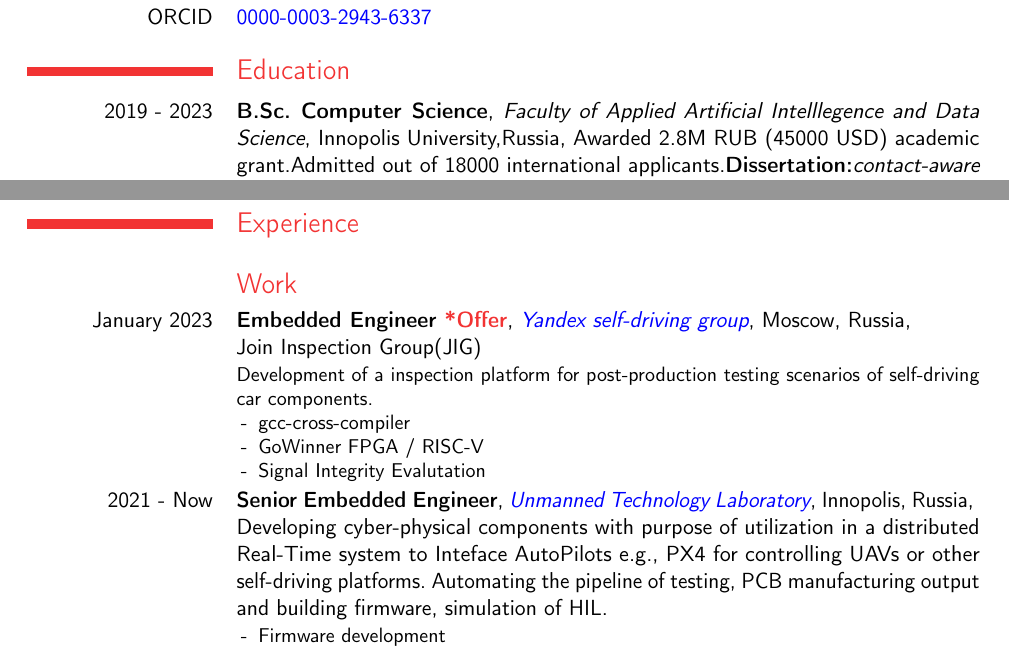
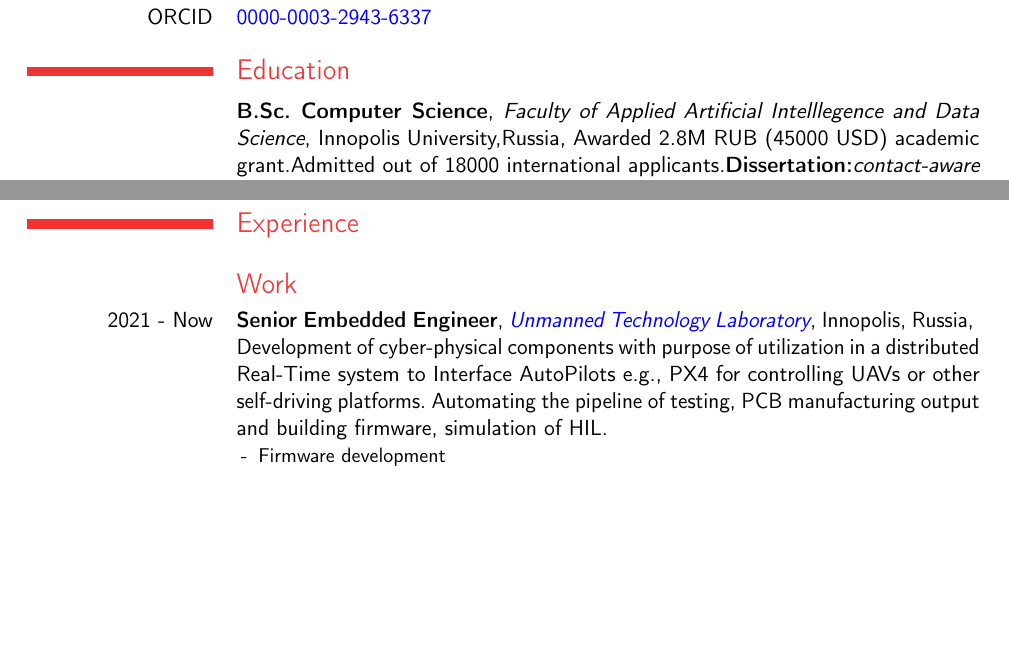
Before and after one commit to Ehsan2754/Resume, a LaTeX CV (resume.tex, which reads Content/Education.tex, Content/WorkExperience.tex): two parts of pages 1 and 2 of 6, joined at a grey line, cut so that both start at the same text, the shorter picture padded with empty space. Compiled offline with pdfLaTeX.

Commit message:
minor fixes

```diff
--- a/Content/Education.tex
+++ b/Content/Education.tex
@@ -1,11 +1,11 @@
 \section{Education}
-% \cventry{}
-    \cventry{2019 - 2023}
-            {B.Sc. \textbf{Computer Science}}
-            {Faculty of Applied Artificial Intelllegence and Data Science}
-            {Innopolis University,Russia}
-            {Awarded 2.8M RUB (45000 USD) academic grant.Admitted out of 18000 international applicants.\textbf{Dissertation:}\textit{contact-aware bipedal humanoid-robot control based-on "Decompositional" Deep Neural Network} }
-            {current GPA: \href{https://drive.google.com/file/d/1oK1n1Cq0bO4Zk1kgftOBm5El64YeNCGk/view?usp=sharing}{\textcolor{blue}{4.36/5 (87\%)}} }
+% \cventry{2019 - 2023}
+        \cventry{}
+                {B.Sc. \textbf{Computer Science}}
+                {Faculty of Applied Artificial Intelllegence and Data Science}
+                {Innopolis University,Russia}
+                {Awarded 2.8M RUB (45000 USD) academic grant.Admitted out of 18000 international applicants.\textbf{Dissertation:}\textit{contact-aware bipedal humanoid-robot control based-on "Decompositional" Deep Neural Network} }
+                {current GPA: \href{https://drive.google.com/file/d/1oK1n1Cq0bO4Zk1kgftOBm5El64YeNCGk/view?usp=sharing}{\textcolor{blue}{4.36/5 (87\%)}} }
 
     \vspace{10pt}
 
--- a/Content/WorkExperience.tex
+++ b/Content/WorkExperience.tex
@@ -4,20 +4,20 @@
 \subsection{\Large{\textcolor{red}{Work}}}
 
 
-\cventry{ January 2023}
-        {Embedded Engineer \textcolor{red}{*Offer}}
-        {\href{https://sdg.yandex.com/}{\textcolor{blue}{Yandex self-driving group}}}
-        {Moscow, Russia}
-        {
-        \newline
-        Join Inspection Group(JIG)
-        }{Development of a inspection platform for post-production testing scenarios of self-driving car components.
-        \begin{itemize}
-            \item gcc-cross-compiler
-            \item GoWinner FPGA / RISC-V
-            \item Signal Integrity Evalutation
-        \end{itemize}
-        }
+% \cventry{ January 2023}
+%         {Embedded Engineer \textcolor{red}{*Offer}}
+%         {\href{https://sdg.yandex.com/}{\textcolor{blue}{Yandex self-driving group}}}
+%         {Moscow, Russia}
+%         {
+%         \newline
+%         Join Inspection Group(JIG)
+%         }{Development of a inspection platform for post-production testing scenarios of self-driving car components.
+%         \begin{itemize}
+%             \item gcc-cross-compiler
+%             \item GoWinner FPGA / RISC-V
+%             \item Signal Integrity Evalutation
+%         \end{itemize}
+%         }
 
 \cventry{2021 - Now}
         {Senior Embedded Engineer}
@@ -25,7 +25,7 @@
         {Innopolis, Russia}
         {
         \newline
-        Developing cyber-physical components with purpose of utilization in a distributed Real-Time system to Inteface AutoPilots e.g., PX4 for controlling UAVs or other self-driving platforms. Automating the pipeline of testing, PCB manufacturing output and building firmware, simulation of HIL.
+        Development of cyber-physical components with purpose of utilization in a distributed Real-Time system to Interface AutoPilots e.g., PX4 for controlling UAVs or other self-driving platforms. Automating the pipeline of testing, PCB manufacturing output and building firmware, simulation of HIL.
         }
         {
         \begin{itemize}
```
Also changed, not shown: Content/AdditionalQualifications.tex (+1 -1 lines), Content/Education.tex (4 more changed lines), Content/WorkExperience.tex (2 more changed lines).
